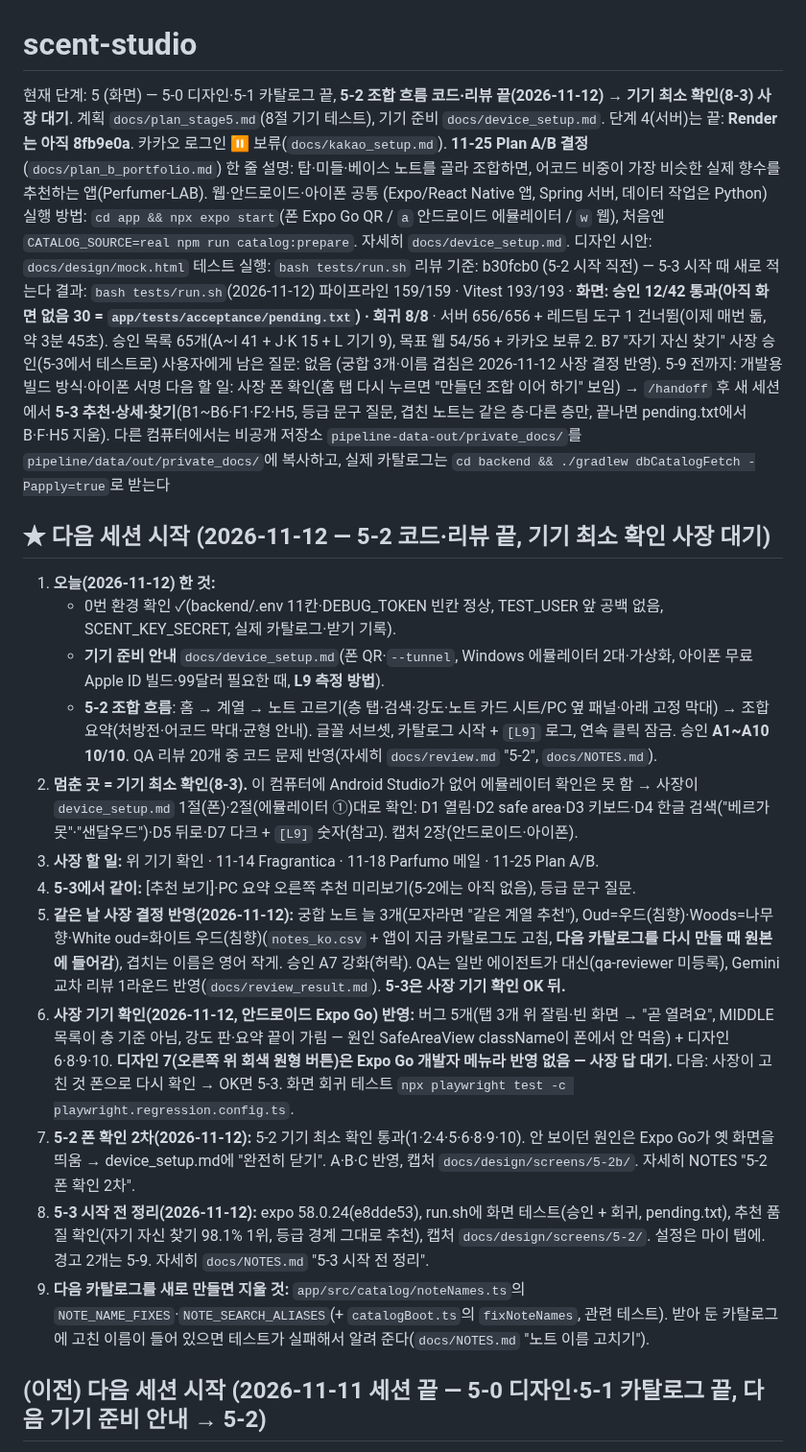
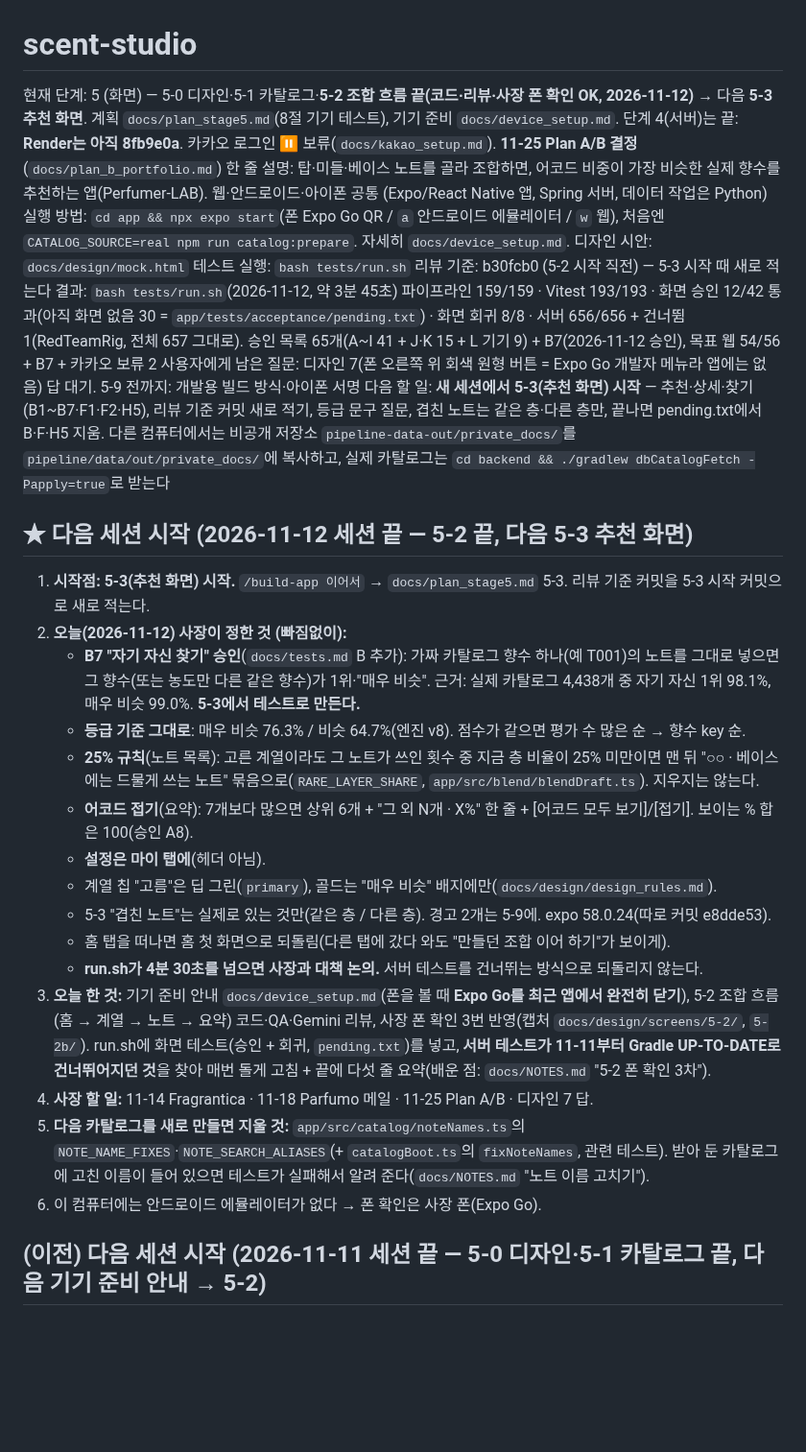
Before and after one commit to junyeop3407/perfumer-lab, a Markdown page: apps/scent-studio/HANDOFF.md, the part around the change. Shown at 96% size. Rendered like a GitHub page; blank space fills up the shorter version.

Commit message:
scent-studio: 세션 마무리 — 5-2 끝(사장 폰 확인 OK), 오늘 사장 결정(B7 승인·등급 기준 유지·25% 규칙·어코드 접기·설정은 마이 탭·run.sh 4분 30초 넘으면 논의)과 서버 테스트 수 확인(657 = 656 + 건너뜀 1), 배운 점(조용히 건너뛴 테스트) 기록, 다음 시작점 5-3 추천 화면
Co-Authored-By: Claude Opus 5.5 <noreply@anthropic.com>

```diff
--- a/apps/scent-studio/HANDOFF.md
+++ b/apps/scent-studio/HANDOFF.md
@@ -1,26 +1,29 @@
 # scent-studio
-현재 단계: 5 (화면) — 5-0 디자인·5-1 카탈로그 끝, **5-2 조합 흐름 코드·리뷰 끝(2026-11-12) → 기기 최소 확인(8-3) 사장 대기**. 계획 `docs/plan_stage5.md`(8절 기기 테스트), 기기 준비 `docs/device_setup.md`. 단계 4(서버)는 끝: **Render는 아직 8fb9e0a**. 카카오 로그인 ⏸ 보류(`docs/kakao_setup.md`). **11-25 Plan A/B 결정**(`docs/plan_b_portfolio.md`)
+현재 단계: 5 (화면) — 5-0 디자인·5-1 카탈로그·**5-2 조합 흐름 끝(코드·리뷰·사장 폰 확인 OK, 2026-11-12)** → 다음 **5-3 추천 화면**. 계획 `docs/plan_stage5.md`(8절 기기 테스트), 기기 준비 `docs/device_setup.md`. 단계 4(서버)는 끝: **Render는 아직 8fb9e0a**. 카카오 로그인 ⏸ 보류(`docs/kakao_setup.md`). **11-25 Plan A/B 결정**(`docs/plan_b_portfolio.md`)
 한 줄 설명: 탑·미들·베이스 노트를 골라 조합하면, 어코드 비중이 가장 비슷한 실제 향수를 추천하는 앱(Perfumer-LAB). 웹·안드로이드·아이폰 공통 (Expo/React Native 앱, Spring 서버, 데이터 작업은 Python)
 실행 방법: `cd app && npx expo start`(폰 Expo Go QR / `a` 안드로이드 에뮬레이터 / `w` 웹), 처음엔 `CATALOG_SOURCE=real npm run catalog:prepare`. 자세히 `docs/device_setup.md`. 디자인 시안: `docs/design/mock.html`
 테스트 실행: `bash tests/run.sh`
 리뷰 기준: b30fcb0 (5-2 시작 직전) — 5-3 시작 때 새로 적는다
-결과: `bash tests/run.sh`(2026-11-12) 파이프라인 159/159 · Vitest 193/193 · **화면: 승인 12/42 통과(아직 화면 없음 30 = `app/tests/acceptance/pending.txt`) · 회귀 8/8** · 서버 656/656 + 레드팀 도구 1 건너뜀(이제 매번 돎, 약 3분 45초). 승인 목록 65개(A~I 41 + J·K 15 + L 기기 9), 목표 웹 54/56 + 카카오 보류 2. B7 "자기 자신 찾기" 사장 승인(5-3에서 테스트로)
-사용자에게 남은 질문: 없음 (궁합 3개·이름 겹침은 2026-11-12 사장 결정 반영). 5-9 전까지: 개발용 빌드 방식·아이폰 서명
-다음 할 일: 사장 폰 확인(홈 탭 다시 누르면 "만들던 조합 이어 하기" 보임) → `/handoff` 후 새 세션에서 **5-3 추천·상세·찾기**(B1~B6·F1·F2·H5, 등급 문구 질문, 겹친 노트는 같은 층·다른 층만, 끝나면 pending.txt에서 B·F·H5 지움). 다른 컴퓨터에서는 비공개 저장소 `pipeline-data-out/private_docs/`를 `pipeline/data/out/private_docs/`에 복사하고, 실제 카탈로그는 `cd backend && ./gradlew dbCatalogFetch -Papply=true`로 받는다
+결과: `bash tests/run.sh`(2026-11-12, 약 3분 45초) 파이프라인 159/159 · Vitest 193/193 · 화면 승인 12/42 통과(아직 화면 없음 30 = `app/tests/acceptance/pending.txt`) · 화면 회귀 8/8 · 서버 656/656 + 건너뜀 1(RedTeamRig, 전체 657 그대로). 승인 목록 65개(A~I 41 + J·K 15 + L 기기 9) + B7(2026-11-12 승인), 목표 웹 54/56 + B7 + 카카오 보류 2
+사용자에게 남은 질문: 디자인 7(폰 오른쪽 위 회색 원형 버튼 = Expo Go 개발자 메뉴라 앱에는 없음) 답 대기. 5-9 전까지: 개발용 빌드 방식·아이폰 서명
+다음 할 일: **새 세션에서 5-3(추천 화면) 시작** — 추천·상세·찾기(B1~B7·F1·F2·H5), 리뷰 기준 커밋 새로 적기, 등급 문구 질문, 겹친 노트는 같은 층·다른 층만, 끝나면 pending.txt에서 B·F·H5 지움. 다른 컴퓨터에서는 비공개 저장소 `pipeline-data-out/private_docs/`를 `pipeline/data/out/private_docs/`에 복사하고, 실제 카탈로그는 `cd backend && ./gradlew dbCatalogFetch -Papply=true`로 받는다
 
-## ★ 다음 세션 시작 (2026-11-12 — 5-2 코드·리뷰 끝, 기기 최소 확인 사장 대기)
-1. **오늘(2026-11-12) 한 것:**
-   - 0번 환경 확인 ✓(backend/.env 11칸·DEBUG_TOKEN 빈칸 정상, TEST_USER 앞 공백 없음, SCENT_KEY_SECRET, 실제 카탈로그·받기 기록).
-   - **기기 준비 안내** `docs/device_setup.md`(폰 QR·`--tunnel`, Windows 에뮬레이터 2대·가상화, 아이폰 무료 Apple ID 빌드·99달러 필요한 때, **L9 측정 방법**).
-   - **5-2 조합 흐름**: 홈 → 계열 → 노트 고르기(층 탭·검색·강도·노트 카드 시트/PC 옆 패널·아래 고정 막대) → 조합 요약(처방전·어코드 막대·균형 안내). 글꼴 서브셋, 카탈로그 시작 + `[L9]` 로그, 연속 클릭 잠금. 승인 **A1~A10 10/10**. QA 리뷰 20개 중 코드 문제 반영(자세히 `docs/review.md` "5-2", `docs/NOTES.md`).
-2. **멈춘 곳 = 기기 최소 확인(8-3).** 이 컴퓨터에 Android Studio가 없어 에뮬레이터 확인은 못 함 → 사장이 `device_setup.md` 1절(폰)·2절(에뮬레이터 ①)대로 확인: D1 열림·D2 safe area·D3 키보드·D4 한글 검색("베르가못"·"샌달우드")·D5 뒤로·D7 다크 + `[L9]` 숫자(참고). 캡처 2장(안드로이드·아이폰).
-3. **사장 할 일:** 위 기기 확인 · 11-14 Fragrantica · 11-18 Parfumo 메일 · 11-25 Plan A/B.
-4. **5-3에서 같이:** [추천 보기]·PC 요약 오른쪽 추천 미리보기(5-2에는 아직 없음), 등급 문구 질문.
-5. **같은 날 사장 결정 반영(2026-11-12):** 궁합 노트 늘 3개(모자라면 "같은 계열 추천"), Oud=우드(침향)·Woods=나무향·White oud=화이트 우드(침향)(`notes_ko.csv` + 앱이 지금 카탈로그도 고침, **다음 카탈로그를 다시 만들 때 원본에 들어감**), 겹치는 이름은 영어 작게. 승인 A7 강화(허락). QA는 일반 에이전트가 대신(qa-reviewer 미등록), Gemini 교차 리뷰 1라운드 반영(`docs/review_result.md`). **5-3은 사장 기기 확인 OK 뒤.**
-7. **사장 기기 확인(2026-11-12, 안드로이드 Expo Go) 반영:** 버그 5개(탭 3개 위 잘림·빈 화면 → "곧 열려요", MIDDLE 목록이 층 기준 아님, 강도 판·요약 끝이 가림 — 원인 SafeAreaView className이 폰에서 안 먹음) + 디자인 6·8·9·10. **디자인 7(오른쪽 위 회색 원형 버튼)은 Expo Go 개발자 메뉴라 반영 없음 — 사장 답 대기.** 다음: 사장이 고친 것 폰으로 다시 확인 → OK면 5-3. 화면 회귀 테스트 `npx playwright test -c playwright.regression.config.ts`.
-9. **5-2 폰 확인 2차(2026-11-12):** 5-2 기기 최소 확인 통과(1·2·4·5·6·8·9·10). 안 보이던 원인은 Expo Go가 옛 화면을 띄움 → device_setup.md에 "완전히 닫기". A·B·C 반영, 캡처 `docs/design/screens/5-2b/`. 자세히 NOTES "5-2 폰 확인 2차".
-8. **5-3 시작 전 정리(2026-11-12):** expo 58.0.24(e8dde53), run.sh에 화면 테스트(승인 + 회귀, pending.txt), 추천 품질 확인(자기 자신 찾기 98.1% 1위, 등급 경계 그대로 추천), 캡처 `docs/design/screens/5-2/`. 설정은 마이 탭에. 경고 2개는 5-9. 자세히 `docs/NOTES.md` "5-3 시작 전 정리".
-6. **다음 카탈로그를 새로 만들면 지울 것:** `app/src/catalog/noteNames.ts`의 `NOTE_NAME_FIXES`·`NOTE_SEARCH_ALIASES`(+ `catalogBoot.ts`의 `fixNoteNames`, 관련 테스트). 받아 둔 카탈로그에 고친 이름이 들어 있으면 테스트가 실패해서 알려 준다(`docs/NOTES.md` "노트 이름 고치기").
+## ★ 다음 세션 시작 (2026-11-12 세션 끝 — 5-2 끝, 다음 5-3 추천 화면)
+1. **시작점: 5-3(추천 화면) 시작.** `/build-app 이어서` → `docs/plan_stage5.md` 5-3. 리뷰 기준 커밋을 5-3 시작 커밋으로 새로 적는다.
+2. **오늘(2026-11-12) 사장이 정한 것 (빠짐없이):**
+   - **B7 "자기 자신 찾기" 승인**(`docs/tests.md` B 추가): 가짜 카탈로그 향수 하나(예 T001)의 노트를 그대로 넣으면 그 향수(또는 농도만 다른 같은 향수)가 1위·"매우 비슷". 근거: 실제 카탈로그 4,438개 중 자기 자신 1위 98.1%, 매우 비슷 99.0%. **5-3에서 테스트로 만든다.**
+   - **등급 기준 그대로**: 매우 비슷 76.3% / 비슷 64.7%(엔진 v8). 점수가 같으면 평가 수 많은 순 → 향수 key 순.
+   - **25% 규칙**(노트 목록): 고른 계열이라도 그 노트가 쓰인 횟수 중 지금 층 비율이 25% 미만이면 맨 뒤 "○○ · 베이스에는 드물게 쓰는 노트" 묶음으로(`RARE_LAYER_SHARE`, `app/src/blend/blendDraft.ts`). 지우지는 않는다.
+   - **어코드 접기**(요약): 7개보다 많으면 상위 6개 + "그 외 N개 · X%" 한 줄 + [어코드 모두 보기]/[접기]. 보이는 % 합은 100(승인 A8).
+   - **설정은 마이 탭에**(헤더 아님).
+   - 계열 칩 "고름"은 딥 그린(`primary`), 골드는 "매우 비슷" 배지에만(`docs/design/design_rules.md`).
+   - 5-3 "겹친 노트"는 실제로 있는 것만(같은 층 / 다른 층). 경고 2개는 5-9에. expo 58.0.24(따로 커밋 e8dde53).
+   - 홈 탭을 떠나면 홈 첫 화면으로 되돌림(다른 탭에 갔다 와도 "만들던 조합 이어 하기"가 보이게).
+   - **run.sh가 4분 30초를 넘으면 사장과 대책 논의.** 서버 테스트를 건너뛰는 방식으로 되돌리지 않는다.
+3. **오늘 한 것:** 기기 준비 안내 `docs/device_setup.md`(폰을 볼 때 **Expo Go를 최근 앱에서 완전히 닫기**), 5-2 조합 흐름(홈 → 계열 → 노트 → 요약) 코드·QA·Gemini 리뷰, 사장 폰 확인 3번 반영(캡처 `docs/design/screens/5-2/`, `5-2b/`). run.sh에 화면 테스트(승인 + 회귀, `pending.txt`)를 넣고, **서버 테스트가 11-11부터 Gradle UP-TO-DATE로 건너뛰어지던 것**을 찾아 매번 돌게 고침 + 끝에 다섯 줄 요약(배운 점: `docs/NOTES.md` "5-2 폰 확인 3차").
+4. **사장 할 일:** 11-14 Fragrantica · 11-18 Parfumo 메일 · 11-25 Plan A/B · 디자인 7 답.
+5. **다음 카탈로그를 새로 만들면 지울 것:** `app/src/catalog/noteNames.ts`의 `NOTE_NAME_FIXES`·`NOTE_SEARCH_ALIASES`(+ `catalogBoot.ts`의 `fixNoteNames`, 관련 테스트). 받아 둔 카탈로그에 고친 이름이 들어 있으면 테스트가 실패해서 알려 준다(`docs/NOTES.md` "노트 이름 고치기").
+6. 이 컴퓨터에는 안드로이드 에뮬레이터가 없다 → 폰 확인은 사장 폰(Expo Go).
 
 ## (이전) 다음 세션 시작 (2026-11-11 세션 끝 — 5-0 디자인·5-1 카탈로그 끝, 다음 기기 준비 안내 → 5-2)
 1. **오늘(2026-11-11) 한 것:**
```
Also changed, not shown: HANDOFF.md (+2 -2 lines), 1 other file.
